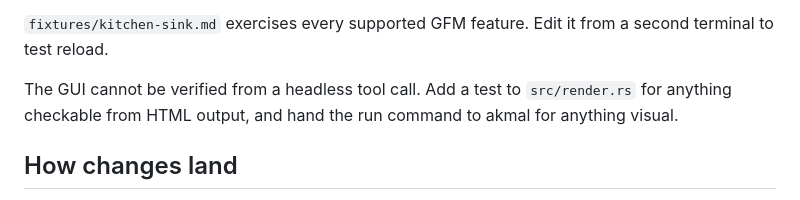
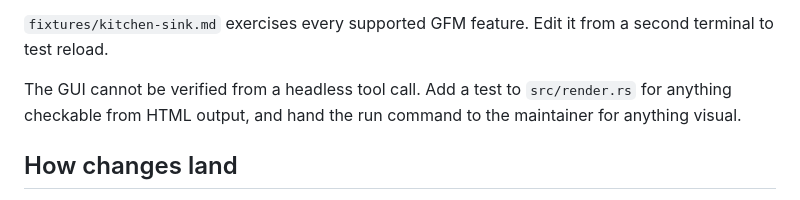
Before and after one commit to chairulakmal/markdown-hot-reload, a Markdown page: AGENTS.md, the part around the change. Rendered like a GitHub page.

Commit message:
docs: stop naming the maintainer by name in agent-facing notes
Refer to 'the maintainer' instead, consistent with keeping personal
identity out of prose that isn't structured package metadata.

```diff
--- a/AGENTS.md
+++ b/AGENTS.md
@@ -38,7 +38,7 @@ Building the snap locally needs LXD, which `snapcraft pack` sets up on first run
 
 `fixtures/kitchen-sink.md` exercises every supported GFM feature. Edit it from a second terminal to test reload.
 
-The GUI cannot be verified from a headless tool call. Add a test to `src/render.rs` for anything checkable from HTML output, and hand the run command to akmal for anything visual.
+The GUI cannot be verified from a headless tool call. Add a test to `src/render.rs` for anything checkable from HTML output, and hand the run command to the maintainer for anything visual.
 
 ## How changes land
 
```
Also changed, not shown: 1 other file.
